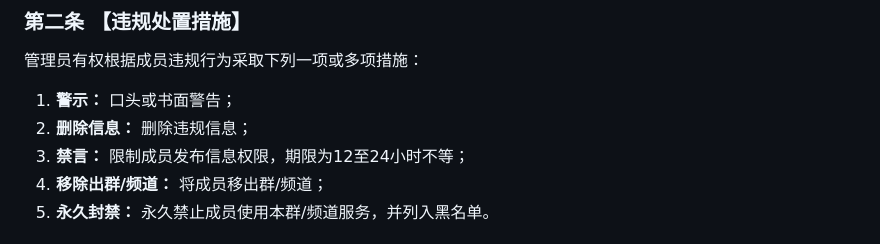
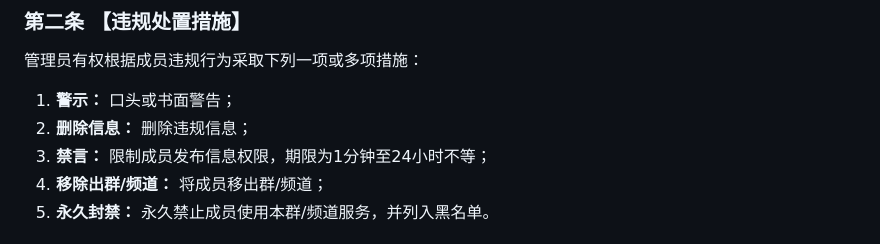
Before and after one commit to shizukunatsuki/rabbithouse31, a Markdown page: text.md, the part around the change. Drawn GitHub-style.

```diff
--- a/text.md
+++ b/text.md
@@ -79,7 +79,7 @@
 管理员有权根据成员违规行为采取下列一项或多项措施：
 1.  **警示：** 口头或书面警告；
 2.  **删除信息：** 删除违规信息；
-3.  **禁言：** 限制成员发布信息权限，期限为12至24小时不等；
+3.  **禁言：** 限制成员发布信息权限，期限为1分钟至24小时不等；
 4.  **移除出群/频道：** 将成员移出群/频道；
 5.  **永久封禁：** 永久禁止成员使用本群/频道服务，并列入黑名单。
 
```
